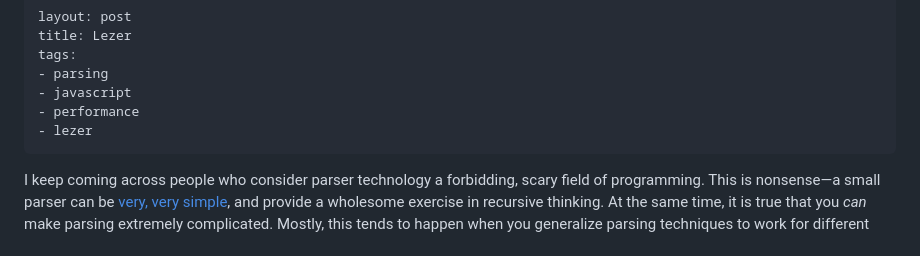
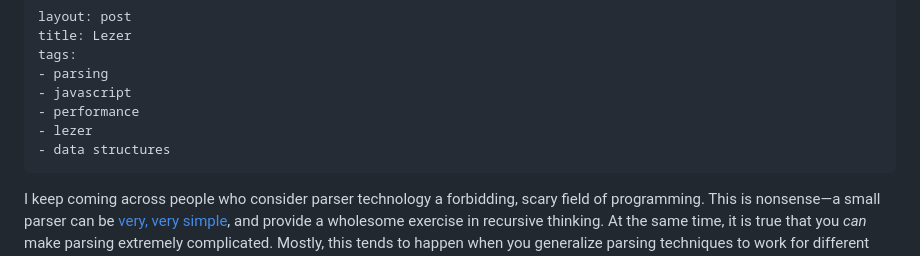
Before and after one commit to marijnh/blog, a Markdown page: _posts/2019-09-03-lezer.md, the part around the change. Drawn GitHub-style.

```diff
--- a/_posts/2019-09-03-lezer.md
+++ b/_posts/2019-09-03-lezer.md
@@ -6,6 +6,7 @@ tags:
 - javascript
 - performance
 - lezer
+- data structures
 ---
 
 I keep coming across people who consider parser technology a
```
Also changed, not shown: _posts/2012-09-10-codemirror-line-tree.md (+1 -0 lines).
